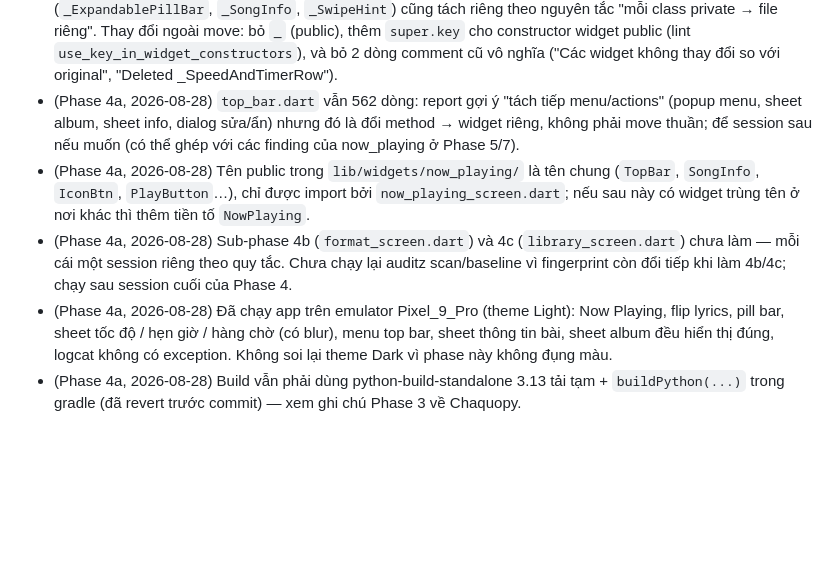
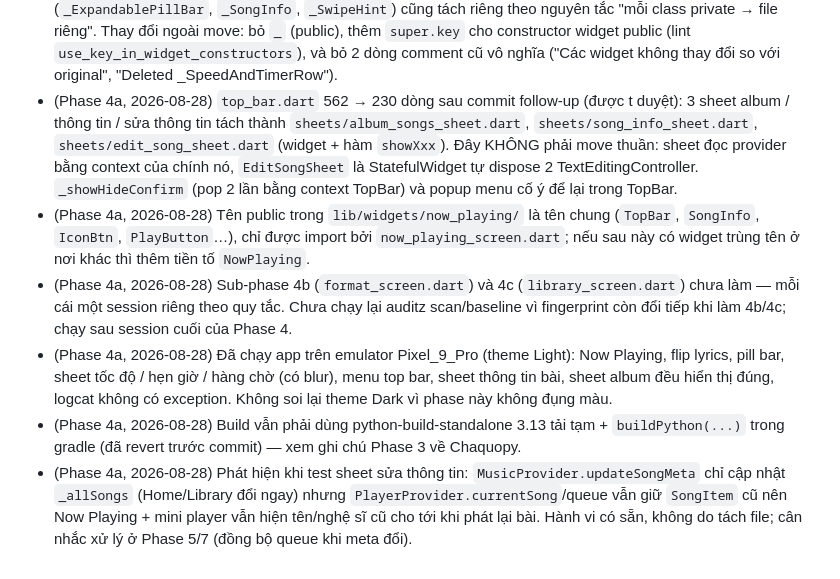
Before and after one commit to Khanq91/Muzicz, a Markdown page: plan/AUDIT_PLAN.md, the part around the change. Drawn GitHub-style; blank space fills up the shorter version.

Commit message:
docs(audit): note TopBar sheet extraction + stale queue meta finding [phase4-end]
Co-Authored-By: Claude Fable 5 <noreply@anthropic.com>

```diff
--- a/plan/AUDIT_PLAN.md
+++ b/plan/AUDIT_PLAN.md
@@ -199,8 +199,9 @@ hardcoded_ui_strings + hardcoded_style thực chất là 2 việc: (1) tạo lib
 - (Phase 3, 2026-08-28) Download screen: khi có task hoàn thành, nút "Xóa xong" ở góc phải bị `NetworkStatusBadge` ("Online") đè lên một phần — lỗi layout có sẵn, không do đổi theme; xử lý cùng Phase 7 (badge/tap_target).
 - (Phase 3, 2026-08-28) Build env: Chaquopy trong `android/app/build.gradle.kts` bắt buộc `buildPython` đúng 3.13, máy chỉ có Python 3.12 → `flutter build apk` fail. Session này dùng bản python-build-standalone 3.13 tải vào scratchpad + sửa gradle tạm (đã revert). Nên cài Python 3.13 hoặc khai báo `buildPython(...)` cố định trong gradle để các phase sau chạy app được.
 - (Phase 4a, 2026-08-28) Đã tách `now_playing_screen.dart` (2316 → 304 dòng) thành 10 file trong `lib/widgets/now_playing/` đúng seam của report; ngoài 7 file report liệt kê, 3 class còn lại (`_ExpandablePillBar`, `_SongInfo`, `_SwipeHint`) cũng tách riêng theo nguyên tắc "mỗi class private → file riêng". Thay đổi ngoài move: bỏ `_` (public), thêm `super.key` cho constructor widget public (lint `use_key_in_widget_constructors`), và bỏ 2 dòng comment cũ vô nghĩa ("Các widget không thay đổi so với original", "Deleted _SpeedAndTimerRow").
-- (Phase 4a, 2026-08-28) `top_bar.dart` vẫn 562 dòng: report gợi ý "tách tiếp menu/actions" (popup menu, sheet album, sheet info, dialog sửa/ẩn) nhưng đó là đổi method → widget riêng, không phải move thuần; để session sau nếu muốn (có thể ghép với các finding của now_playing ở Phase 5/7).
+- (Phase 4a, 2026-08-28) `top_bar.dart` 562 → 230 dòng sau commit follow-up (được t duyệt): 3 sheet album / thông tin / sửa thông tin tách thành `sheets/album_songs_sheet.dart`, `sheets/song_info_sheet.dart`, `sheets/edit_song_sheet.dart` (widget + hàm `showXxx`). Đây KHÔNG phải move thuần: sheet đọc provider bằng context của chính nó, `EditSongSheet` là StatefulWidget tự dispose 2 TextEditingController. `_showHideConfirm` (pop 2 lần bằng context TopBar) và popup menu cố ý để lại trong TopBar.
 - (Phase 4a, 2026-08-28) Tên public trong `lib/widgets/now_playing/` là tên chung (`TopBar`, `SongInfo`, `IconBtn`, `PlayButton`…), chỉ được import bởi `now_playing_screen.dart`; nếu sau này có widget trùng tên ở nơi khác thì thêm tiền tố `NowPlaying`.
 - (Phase 4a, 2026-08-28) Sub-phase 4b (`format_screen.dart`) và 4c (`library_screen.dart`) chưa làm — mỗi cái một session riêng theo quy tắc. Chưa chạy lại auditz scan/baseline vì fingerprint còn đổi tiếp khi làm 4b/4c; chạy sau session cuối của Phase 4.
 - (Phase 4a, 2026-08-28) Đã chạy app trên emulator Pixel_9_Pro (theme Light): Now Playing, flip lyrics, pill bar, sheet tốc độ / hẹn giờ / hàng chờ (có blur), menu top bar, sheet thông tin bài, sheet album đều hiển thị đúng, logcat không có exception. Không soi lại theme Dark vì phase này không đụng màu.
 - (Phase 4a, 2026-08-28) Build vẫn phải dùng python-build-standalone 3.13 tải tạm + `buildPython(...)` trong gradle (đã revert trước commit) — xem ghi chú Phase 3 về Chaquopy.
+- (Phase 4a, 2026-08-28) Phát hiện khi test sheet sửa thông tin: `MusicProvider.updateSongMeta` chỉ cập nhật `_allSongs` (Home/Library đổi ngay) nhưng `PlayerProvider.currentSong`/queue vẫn giữ `SongItem` cũ nên Now Playing + mini player vẫn hiện tên/nghệ sĩ cũ cho tới khi phát lại bài. Hành vi có sẵn, không do tách file; cân nhắc xử lý ở Phase 5/7 (đồng bộ queue khi meta đổi).
```
